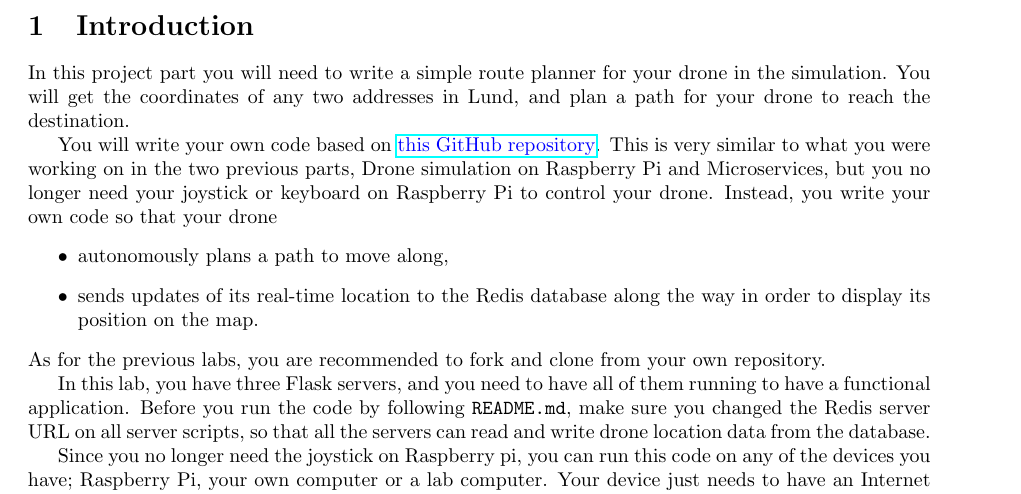
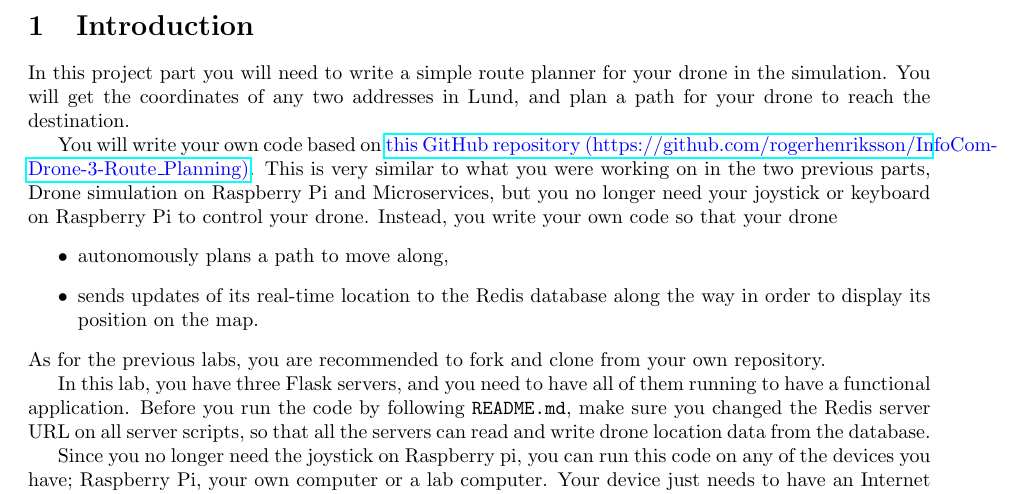
Before and after one commit to werekorren/diggen_drone_project_part_3_route_planning, a LaTeX document (rpi_mm_1.tex): part of page 2 of 5, cut so that both start at the same text. Compiled offline with pdfLaTeX.

Commit message:
Update for 2026/27.

```diff
--- a/rpi_mm_1.tex
+++ b/rpi_mm_1.tex
@@ -52,7 +52,7 @@
 \newcommand{\tabreff}[2]{Tables~\ref{tab:#1} and \ref{tab:#2}}
 \newcommand{\tabrefff}[3]{Tables~\ref{tab:#1}, \ref{tab:#2} and \ref{tab:#3}}
 
-\def\year{2025--2026}
+\def\year{2026--2027}
 \title{EITA66 Design of Systems for Digital Transformation\\\year}
 %\title{EITA65 Digitalisering -- realisering och systemdesign med användarperspektiv\\\year}
 \author{\huge Route Planning\\Drone Project -- Part 3}
@@ -123,7 +123,7 @@
 \section{Introduction}
 In this project part you will need to write a simple route planner for your drone in the simulation. You will get the coordinates of any two addresses in Lund, and plan a path for your drone to reach the destination.
 
-You will write your own code based on {\color{blue}\href{https://github.com/rogerhenriksson/InfoCom-Drone-3-Route_Planning}{this GitHub repository}}. This is very similar to what you were working on in the two previous parts, Drone simulation on Raspberry Pi and Microservices, but you no longer need your joystick or keyboard on Raspberry Pi to control your drone. Instead, you write your own code so that your drone
+You will write your own code based on {\color{blue}\href{https://github.com/rogerhenriksson/InfoCom-Drone-3-Route_Planning}{this GitHub repository (https://github.com/rogerhenriksson/InfoCom-Drone-3-Route\_Planning)}}. This is very similar to what you were working on in the two previous parts, Drone simulation on Raspberry Pi and Microservices, but you no longer need your joystick or keyboard on Raspberry Pi to control your drone. Instead, you write your own code so that your drone
 \begin{itemize}
     \item autonomously plans a path to move along,
     \item sends updates of its real-time location to the Redis database along the way in order to display its position on the map.
```
